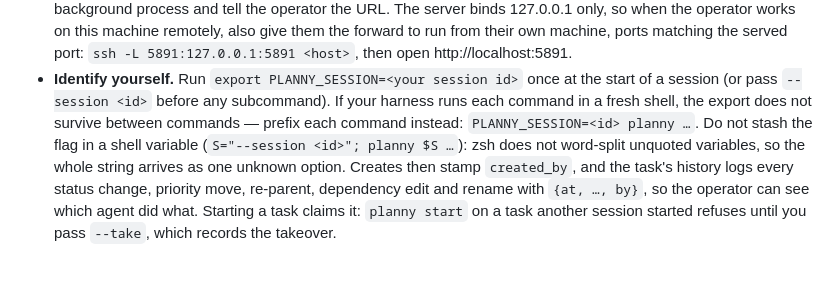
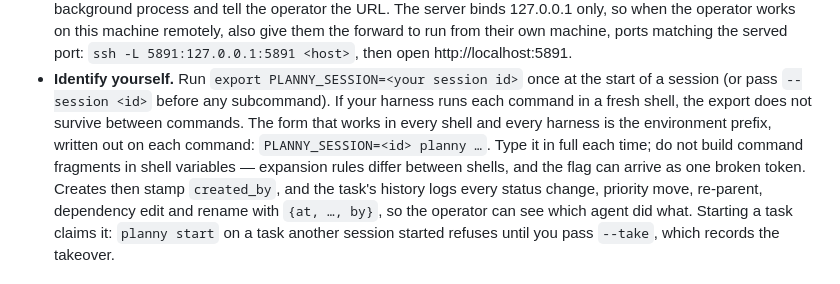
Before and after one commit to iAmMichaelConnor/planny, a Markdown page: skills/planny/SKILL.md, the part around the change. Drawn GitHub-style.

```diff
--- a/skills/planny/SKILL.md
+++ b/skills/planny/SKILL.md
@@ -56,10 +56,11 @@ Rules that keep the store consistent:
 - **Identify yourself.** Run `export PLANNY_SESSION=<your session id>` once
   at the start of a session (or pass `--session <id>` before any
   subcommand). If your harness runs each command in a fresh shell, the
-  export does not survive between commands — prefix each command instead:
-  `PLANNY_SESSION=<id> planny …`. Do not stash the flag in a shell
-  variable (`S="--session <id>"; planny $S …`): zsh does not word-split
-  unquoted variables, so the whole string arrives as one unknown option.
+  export does not survive between commands. The form that works in every
+  shell and every harness is the environment prefix, written out on each
+  command: `PLANNY_SESSION=<id> planny …`. Type it in full each time; do
+  not build command fragments in shell variables — expansion rules differ
+  between shells, and the flag can arrive as one broken token.
   Creates then stamp `created_by`, and the task's history logs
   every status change, priority move, re-parent, dependency edit and rename
   with `{at, …, by}`, so the operator can see which agent did what.
```
Also changed, not shown: .planny/tasks/t138.md (added, +20 -0 lines).
